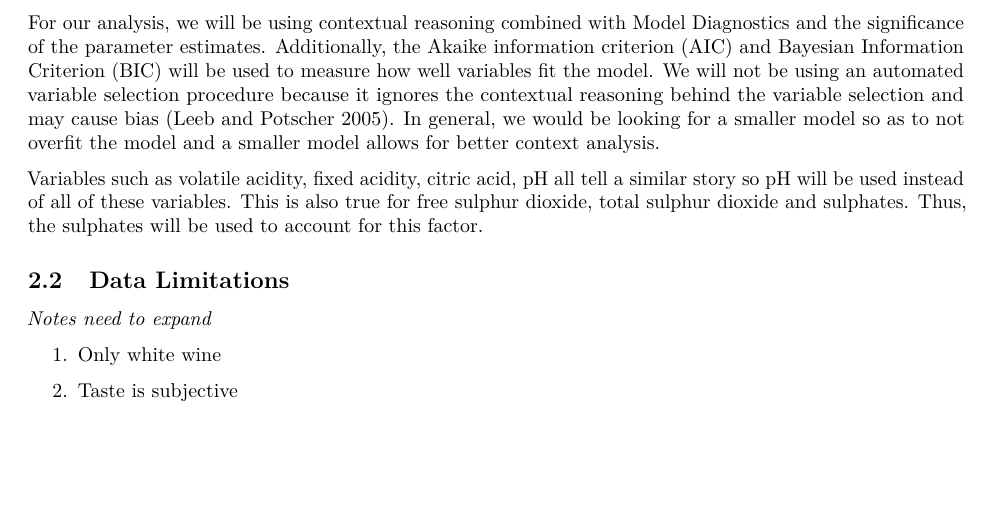
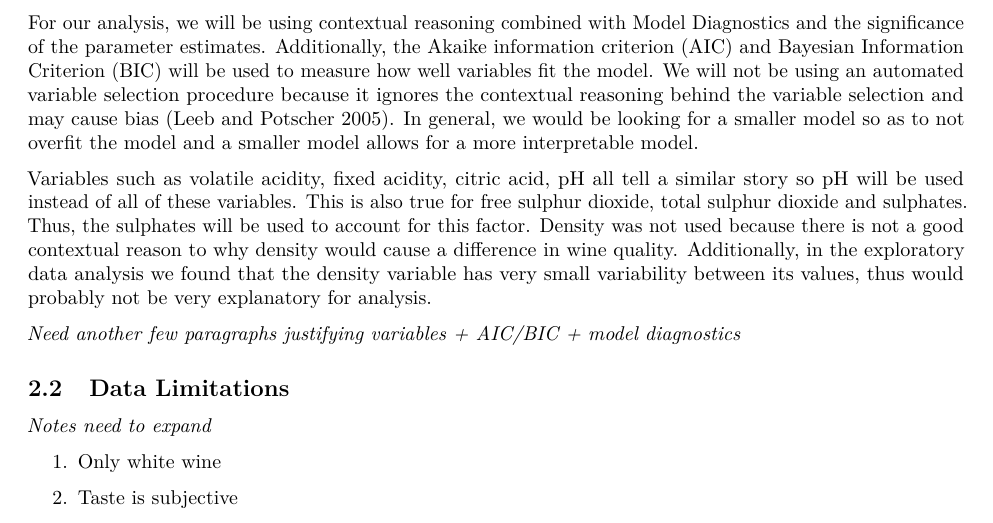
Before and after one commit to HanFrank/Analysis-of-Wine-Quality-based-on-its-physicochemical-properties, an R Markdown document (outputs/paper/paper.Rmd): part of page 2 of 5, cut so that both start at the same text, the shorter picture padded with empty space. The pictures show the output file outputs/paper/paper.pdf that the author committed with the source.

Commit message:
Adding more content to paper

```diff
--- a/outputs/paper/paper.Rmd
+++ b/outputs/paper/paper.Rmd
@@ -66,9 +66,11 @@ summary(white_wine$quality)
 
 ## Model selection:
 
-For our analysis, we will be using contextual reasoning combined with Model Diagnostics and the significance of the parameter estimates. Additionally, the Akaike information criterion (AIC) and Bayesian Information Criterion (BIC) will be used to measure how well variables fit the model. We will not be using an automated variable selection procedure because it ignores the contextual reasoning behind the variable selection and may cause bias [@citeBias]. In general, we would be looking for a smaller model so as to not overfit the model and a smaller model allows for better context analysis.
+For our analysis, we will be using contextual reasoning combined with Model Diagnostics and the significance of the parameter estimates. Additionally, the Akaike information criterion (AIC) and Bayesian Information Criterion (BIC) will be used to measure how well variables fit the model. We will not be using an automated variable selection procedure because it ignores the contextual reasoning behind the variable selection and may cause bias [@citeBias]. In general, we would be looking for a smaller model so as to not overfit the model and a smaller model allows for a more interpretable model.
 
-Variables such as volatile acidity, fixed acidity, citric acid, pH all tell a similar story so pH will be used instead of all of these variables. This is also true for free sulphur dioxide, total sulphur dioxide and sulphates. Thus, the sulphates will be used to account for this factor.
+Variables such as volatile acidity, fixed acidity, citric acid, pH all tell a similar story so pH will be used instead of all of these variables. This is also true for free sulphur dioxide, total sulphur dioxide and sulphates. Thus, the sulphates will be used to account for this factor. Density was not used because there is not a good contextual reason to why density would cause a difference in wine quality. Additionally, in the exploratory data analysis we found that the density variable has very small variability between its values, thus would probably not be very explanatory for analysis.
+
+*Need another few paragraphs justifying variables + AIC/BIC + model diagnostics*
 
 ## Data Limitations
 *Notes need to expand*
```
Also changed, not shown: outputs/paper/paper.pdf.
